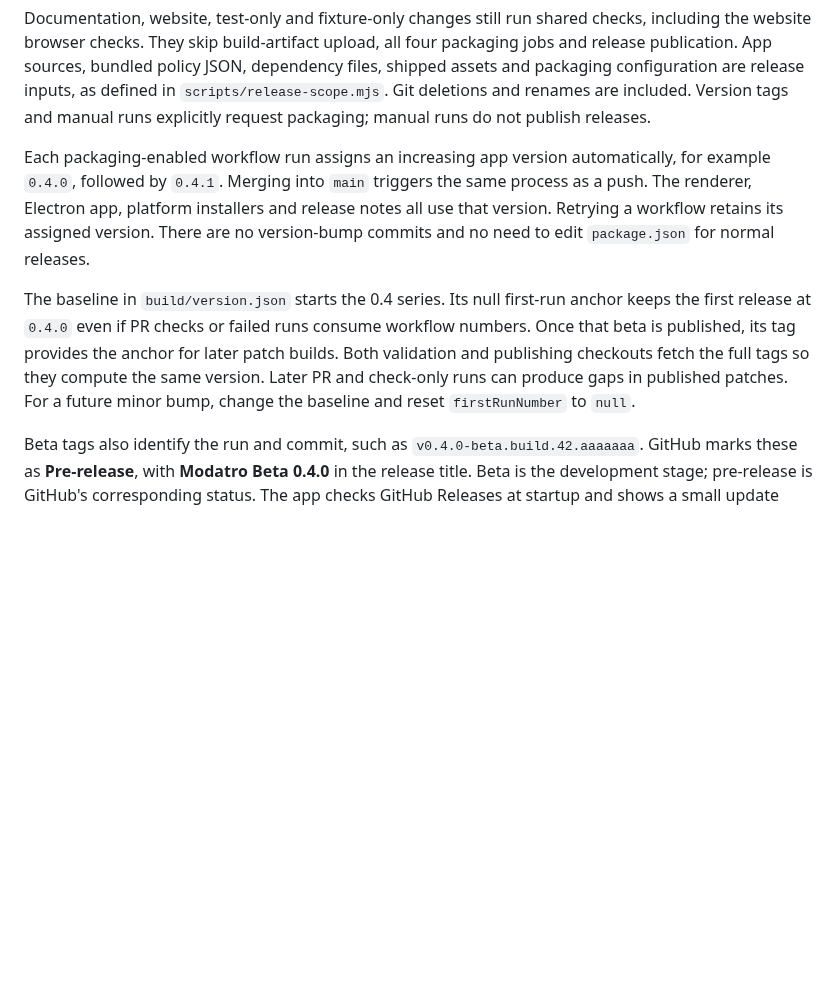
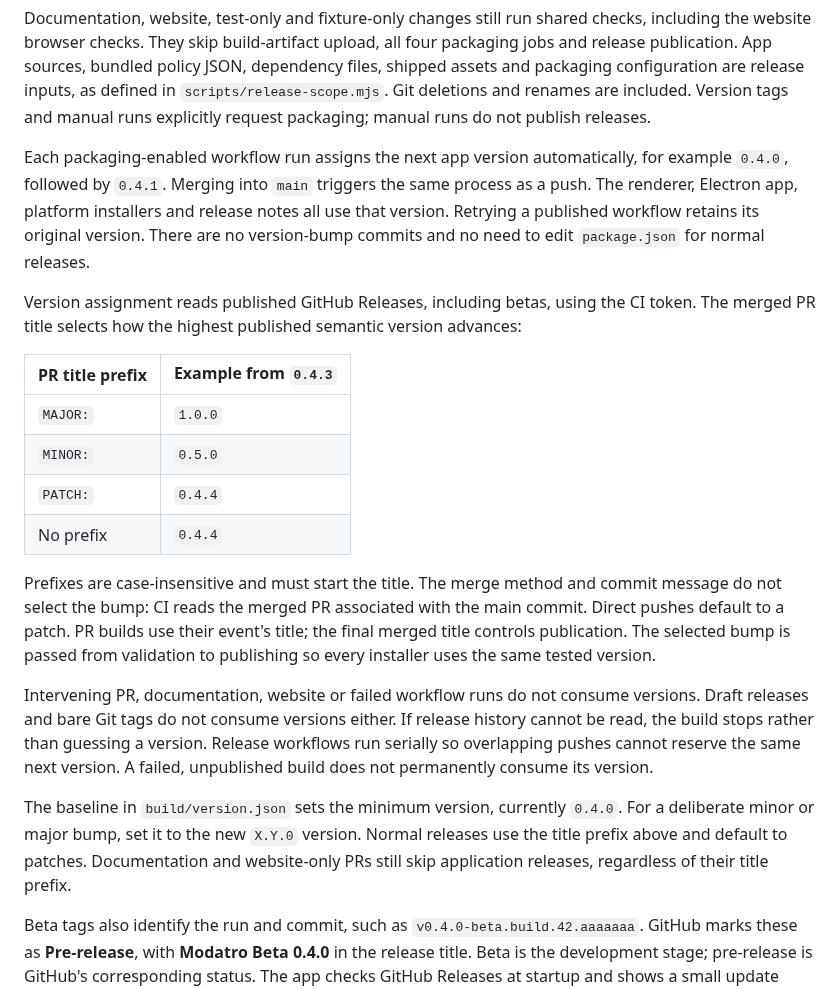
Before and after one commit to NorthernBranch/modatro, a Markdown page: docs/release.md, the part around the change. Rendered like a GitHub page; blank space fills up the shorter version.

```diff
--- a/docs/release.md
+++ b/docs/release.md
@@ -28,18 +28,38 @@ files, shipped assets and packaging configuration are release inputs, as defined
 in `scripts/release-scope.mjs`. Git deletions and renames are included. Version tags
 and manual runs explicitly request packaging; manual runs do not publish releases.
 
-Each packaging-enabled workflow run assigns an increasing app version automatically, for example
+Each packaging-enabled workflow run assigns the next app version automatically, for example
 `0.4.0`, followed by `0.4.1`. Merging into `main` triggers the same process as a
 push. The renderer, Electron app, platform installers and release notes all use
-that version. Retrying a workflow retains its assigned version. There are no
+that version. Retrying a published workflow retains its original version. There are no
 version-bump commits and no need to edit `package.json` for normal releases.
 
-The baseline in `build/version.json` starts the 0.4 series. Its null first-run anchor
-keeps the first release at `0.4.0` even if PR checks or failed runs consume workflow
-numbers. Once that beta is published, its tag provides the anchor for later patch
-builds. Both validation and publishing checkouts fetch the full tags so they compute
-the same version. Later PR and check-only runs can produce gaps in published patches.
-For a future minor bump, change the baseline and reset `firstRunNumber` to `null`.
+Version assignment reads published GitHub Releases, including betas, using the CI
+token. The merged PR title selects how the highest published semantic version advances:
+
+| PR title prefix | Example from `0.4.3` |
+| --------------- | -------------------- |
+| `MAJOR:`        | `1.0.0`              |
+| `MINOR:`        | `0.5.0`              |
+| `PATCH:`        | `0.4.4`              |
+| No prefix       | `0.4.4`              |
+
+Prefixes are case-insensitive and must start the title. The merge method and commit
+message do not select the bump: CI reads the merged PR associated with the main
+commit. Direct pushes default to a patch. PR builds use their event's title; the
+final merged title controls publication. The selected bump is passed from validation
+to publishing so every installer uses the same tested version.
+
+Intervening PR, documentation, website or failed workflow runs do not consume
+versions. Draft releases and bare Git tags do not consume versions either.
+If release history cannot be read, the build stops rather than guessing a version.
+Release workflows run serially so overlapping pushes cannot reserve the same next
+version. A failed, unpublished build does not permanently consume its version.
+
+The baseline in `build/version.json` sets the minimum version, currently `0.4.0`.
+For a deliberate minor or major bump, set it to the new `X.Y.0` version. Normal
+releases use the title prefix above and default to patches. Documentation and
+website-only PRs still skip application releases, regardless of their title prefix.
 
 Beta tags also identify the run and commit, such as `v0.4.0-beta.build.42.aaaaaaa`.
 GitHub marks these as **Pre-release**, with **Modatro Beta 0.4.0** in the release
```
Also changed, not shown: docs/troubleshooting.md (+8 -0 lines), docs/verification.md (+10 -0 lines), docs/images/troubleshooting.png, website/images/troubleshooting.png, 11 other files.
